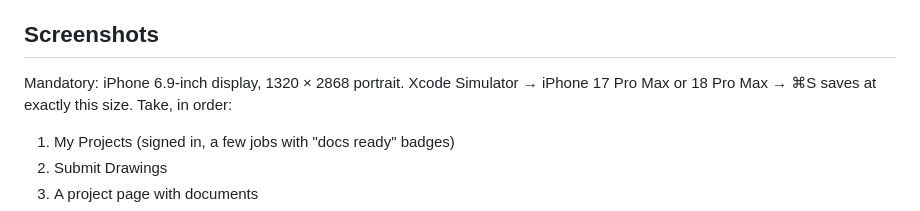
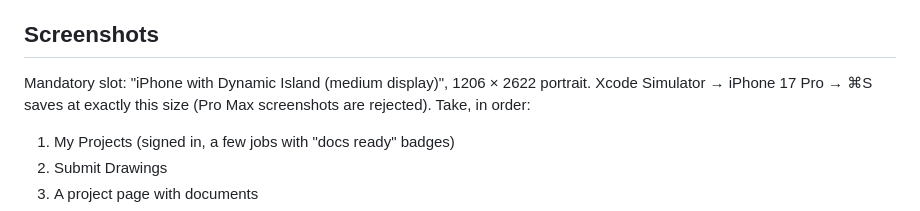
Before and after one commit to stephen99-dot/aiqs-portal, a Markdown page: docs/APP_STORE_LISTING.md, the part around the change. GitHub-like rendering.

```diff
--- a/docs/APP_STORE_LISTING.md
+++ b/docs/APP_STORE_LISTING.md
@@ -63,8 +63,9 @@ menu → Delete account.
 
 ## Screenshots
 
-Mandatory: iPhone 6.9-inch display, 1320 × 2868 portrait. Xcode Simulator →
-iPhone 17 Pro Max or 18 Pro Max → ⌘S saves at exactly this size. Take, in order:
+Mandatory slot: "iPhone with Dynamic Island (medium display)", 1206 × 2622
+portrait. Xcode Simulator → iPhone 17 Pro → ⌘S saves at exactly this size
+(Pro Max screenshots are rejected). Take, in order:
 
 1. My Projects (signed in, a few jobs with "docs ready" badges)
 2. Submit Drawings
```
Also changed, not shown: docs/IOS_APP.md (+6 -4 lines).
